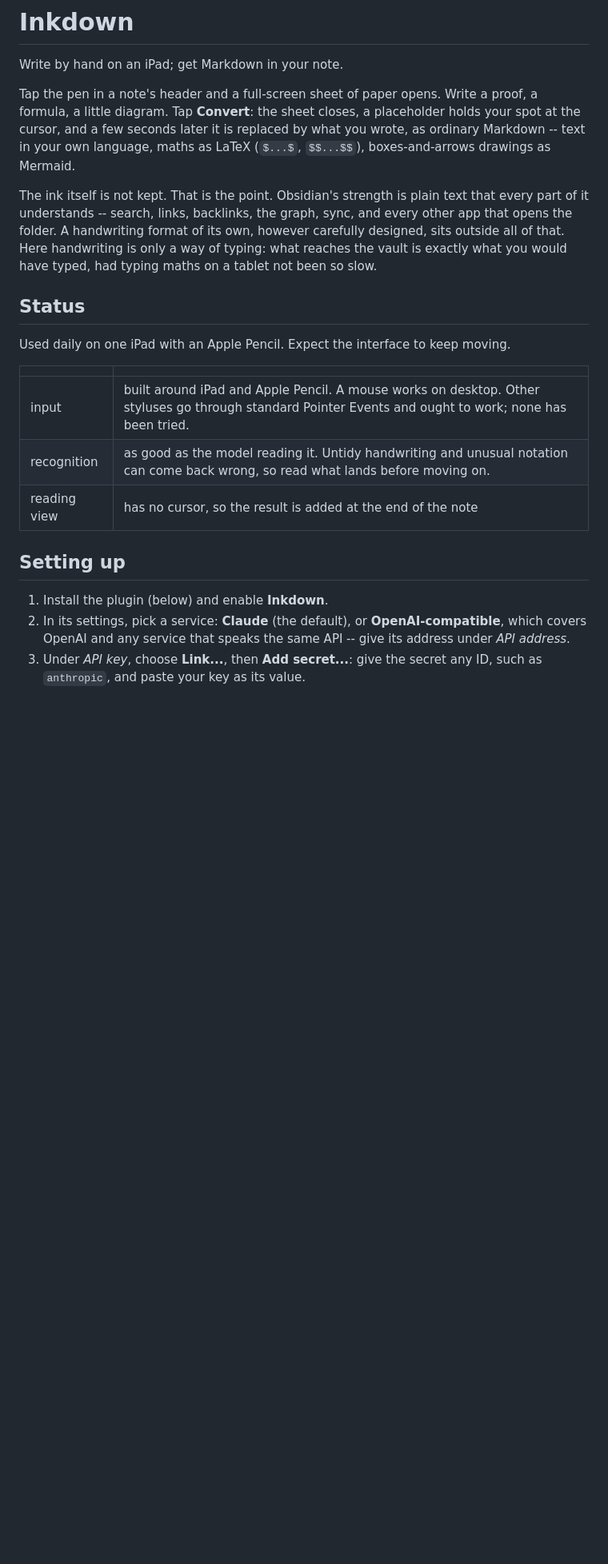
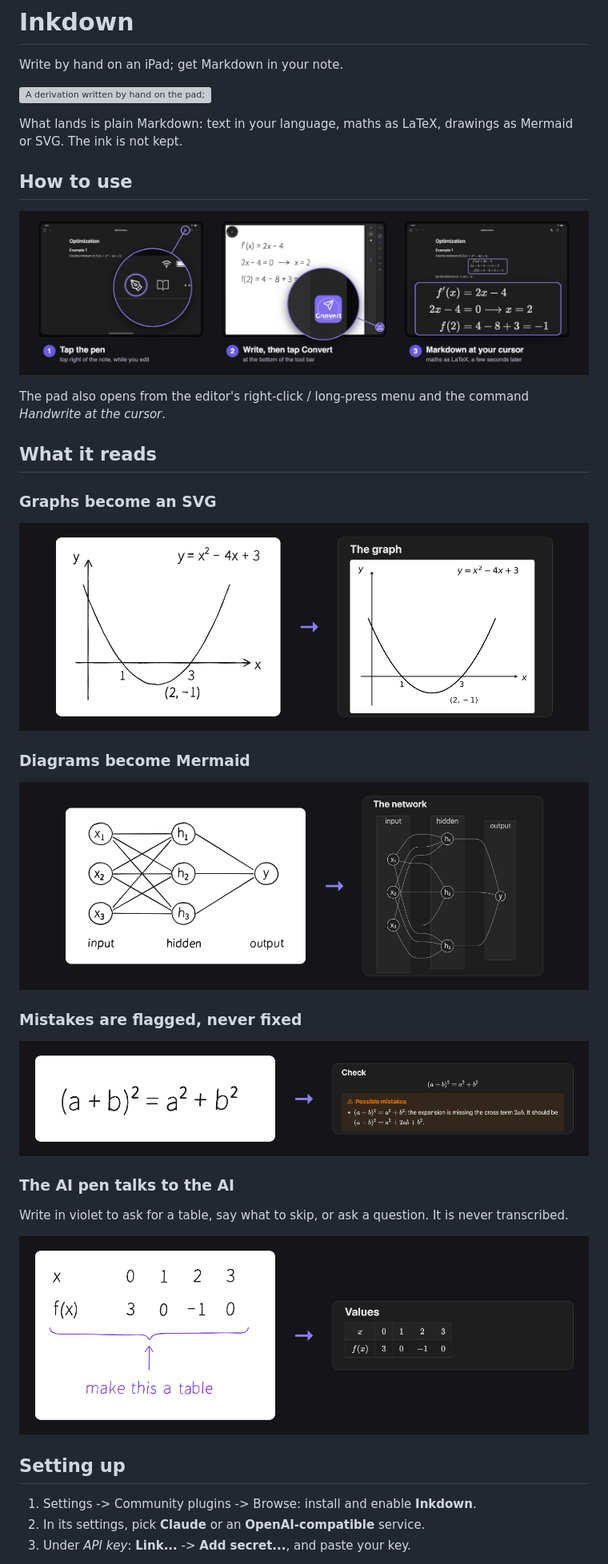
Before and after one commit to StanH123h/obsidian-inkdown, a Markdown page: README.md, the part around one of its changes. Shown at 80% size. Rendered like a GitHub page; pictures changed too: docs/images/ai-pen.png (added), docs/images/check.png (added), docs/images/diagram.png (added); blank space fills up the shorter version; grey boxes are pictures that could not be loaded.

```diff
--- a/README.md
+++ b/README.md
@@ -2,36 +2,42 @@
 
 Write by hand on an iPad; get Markdown in your note.
 
-Tap the pen in a note's header and a full-screen sheet of paper opens. Write a
-proof, a formula, a little diagram. Tap **Convert**: the sheet closes, a
-placeholder holds your spot at the cursor, and a few seconds later it is
-replaced by what you wrote, as ordinary Markdown -- text in your own language,
-maths as LaTeX (`$...$`, `$$...$$`), boxes-and-arrows drawings as Mermaid.
+![A derivation written by hand on the pad; after Convert it is in the note as LaTeX](https://raw.githubusercontent.com/StanH123h/obsidian-inkdown/main/docs/images/hero.gif)
 
-The ink itself is not kept. That is the point. Obsidian's strength is plain
-text that every part of it understands -- search, links, backlinks, the graph,
-sync, and every other app that opens the folder. A handwriting format of its
-own, however carefully designed, sits outside all of that. Here handwriting is
-only a way of typing: what reaches the vault is exactly what you would have
-typed, had typing maths on a tablet not been so slow.
+What lands is plain Markdown: text in your language, maths as LaTeX, drawings
+as Mermaid or SVG. The ink is not kept.
 
-## Status
+## How to use
 
-Used daily on one iPad with an Apple Pencil. Expect the interface to keep
-moving.
+![1. Tap the pen at the top right of the note. 2. Write, then tap Convert at the bottom of the tool bar. 3. The Markdown appears at your cursor.](https://raw.githubusercontent.com/StanH123h/obsidian-inkdown/main/docs/images/how-to.png)
 
-| | |
-|---|---|
-| input | built around iPad and Apple Pencil. A mouse works on desktop. Other styluses go through standard Pointer Events and ought to work; none has been tried. |
-| recognition | as good as the model reading it. Untidy handwriting and unusual notation can come back wrong, so read what lands before moving on. |
-| reading view | has no cursor, so the result is added at the end of the note |
+The pad also opens from the editor's right-click / long-press menu and the
+command *Handwrite at the cursor*.
+
+## What it reads
+
+### Graphs become an SVG
+
+![A parabola sketched by hand, and the SVG it became](https://raw.githubusercontent.com/StanH123h/obsidian-inkdown/main/docs/images/graph.png)
+
+### Diagrams become Mermaid
+
+![A small neural network drawn by hand, and the Mermaid diagram it became](https://raw.githubusercontent.com/StanH123h/obsidian-inkdown/main/docs/images/diagram.png)
+
+### Mistakes are flagged, never fixed
+
+![(a + b)² = a² + b², transcribed as written, with a warning that the cross term 2ab is missing](https://raw.githubusercontent.com/StanH123h/obsidian-inkdown/main/docs/images/check.png)
+
+### The AI pen talks to the AI
+
+Write in violet to ask for a table, say what to skip, or ask a question. It is
+never transcribed.
+
+![A row of values with "make this a table" written under it in violet, and the Markdown table it became](https://raw.githubusercontent.com/StanH123h/obsidian-inkdown/main/docs/images/ai-pen.png)
 
 ## Setting up
 
-1. Install the plugin (below) and enable **Inkdown**.
-2. In its settings, pick a service: **Claude** (the default), or
-   **OpenAI-compatible**, which covers OpenAI and any service that speaks the
-   same API -- give its address under *API address*.
-3. Under *API key*, choose **Link...**, then **Add secret...**: give the secret
-   any ID, such as `anthropic`, and paste your key as its value.
+1. Settings -> Community plugins -> Browse: install and enable **Inkdown**.
+2. In its settings, pick **Claude** or an **OpenAI-compatible** service.
+3. Under *API key*: **Link...** -> **Add secret...**, and paste your key.
 
```
Also changed, not shown: other parts of README.md (+14 -122 lines), docs/development.md (added, +46 -0 lines), 1 other file.
